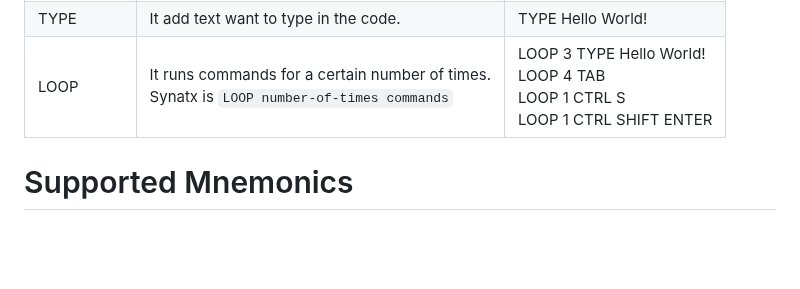
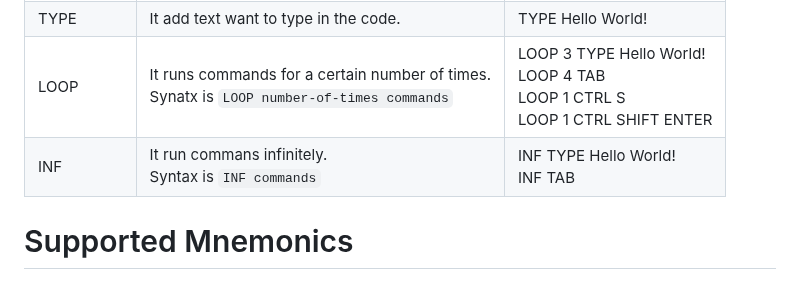
Before and after one commit to wirebits/PicoWQuack, a Markdown page: README.md, the part around the change. GitHub-like rendering; blank space fills up the shorter version.

```diff
--- a/README.md
+++ b/README.md
@@ -44,6 +44,7 @@ Setup for Raspberry Pi Pico W to make a Wifi Duck.
 | WAIT      | It add time in the code.<br>Time is in milliseconds.<br>1000 ms = 1 second. | WAIT 1000 |
 | TYPE      | It add text want to type in the code. | TYPE Hello World! |
 | LOOP      | It runs commands for a certain number of times.<br> Synatx is `LOOP number-of-times commands` | LOOP 3 TYPE Hello World!<br>LOOP 4 TAB<br>LOOP 1 CTRL S<br>LOOP 1 CTRL SHIFT ENTER |
+| INF       | It run commans infinitely.<br>Syntax is `INF commands` | INF TYPE Hello World!<br>INF TAB |
 
 # Supported Mnemonics
 ## Alphabet Keys
```
